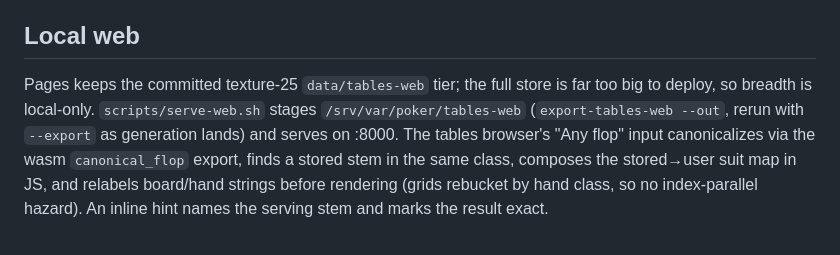
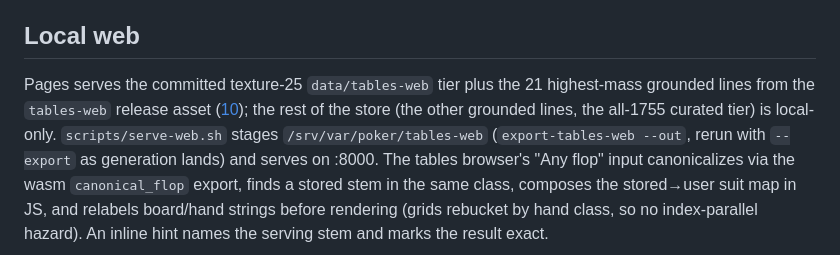
Before and after one commit to jdh8/poker-trainer, a Markdown page: docs/design/08-instant-flops.md, the part around the change. Rendered like a GitHub page.

```diff
--- a/docs/design/08-instant-flops.md
+++ b/docs/design/08-instant-flops.md
@@ -125,8 +125,10 @@ design; those cache entries were orphaned deliberately.)
 
 ## Local web
 
-Pages keeps the committed texture-25 `data/tables-web` tier; the full store
-is far too big to deploy, so breadth is local-only. `scripts/serve-web.sh`
+Pages serves the committed texture-25 `data/tables-web` tier plus the 21
+highest-mass grounded lines from the `tables-web` release asset
+([10](10-pages-flop-lookup.md)); the rest of the store (the other grounded
+lines, the all-1755 curated tier) is local-only. `scripts/serve-web.sh`
 stages `/srv/var/poker/tables-web` (`export-tables-web --out`, rerun with
 `--export` as generation lands) and serves on :8000. The tables browser's
 "Any flop" input canonicalizes via the wasm `canonical_flop` export, finds a
```
Also changed, not shown: docs/design/00-overview.md (+2 -2 lines), docs/design/10-pages-flop-lookup.md (+21 -2 lines).
